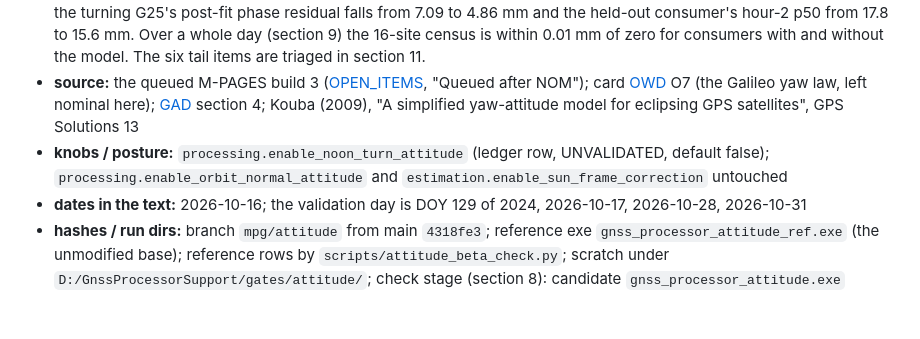
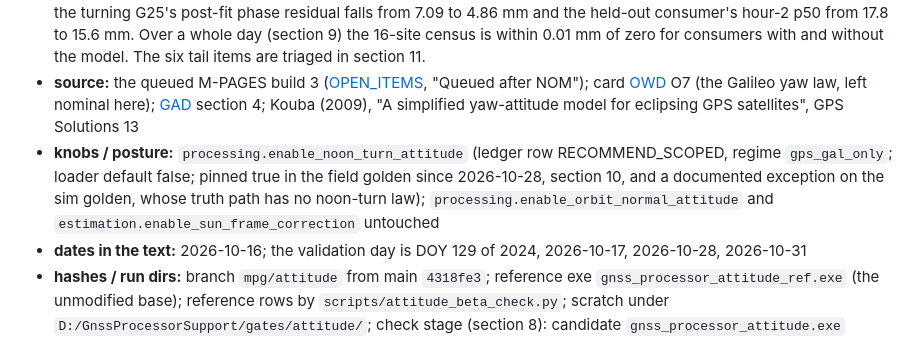
Before and after one commit to weaverbrianjerald/GnssProcessor, a Markdown page: docs/refound/NTA_noon_turn_attitude_2026-10-16.md, the part around the change. GitHub-like rendering; blank space fills up the shorter version.

Commit message:
docs: card NTA, STATUS posture line: ledger RECOMMEND_SCOPED, pinned in the field golden, a documented exception on the sim golden
The line still read UNVALIDATED, which contradicted the revised summary and the ledger row. Header field only; the body is unchanged.

```diff
--- a/docs/refound/NTA_noon_turn_attitude_2026-10-16.md
+++ b/docs/refound/NTA_noon_turn_attitude_2026-10-16.md
@@ -7,7 +7,7 @@
 - **status:** closed
 - **summary:** CLOSED 2026-10-31. ARMED 2026-10-28 at the author's decision (section 10, card BOF; landed as `2b9af4a`): `processing.enable_noon_turn_attitude` is pinned in the field golden (ledger RECOMMEND_SCOPED); the sim golden lists it as a documented exception, since the simulator's truth path carries no noon-turn law. BUILT 2026-10-16, CHECKED 2026-10-17. The beta-angle sign of `SatAttitude::computeBeta` is validated against an independent computation (336 reference rows, seven GPS satellites, both signs: 0.010 deg at most, no sign mismatch), against cssrlib run with its own Sun, frames and nominal yaw frame (0.010 deg), and by a from-scratch re-derivation (1536 rows each, 32 satellites, 5e-6 deg). The phase wind-up takes its satellite frame from `SatAttitude`, bit-identical to the old inline copy. GPS Block IIF and IIR noon turns (Kouba 2009) are built for the PCO and the wind-up alike; the goldens (00:00 to 06:00 UT) hold no GPS noon turn and the knob is inert there. Graded 2 h field windows, knob on against off: the turning G25's post-fit phase residual falls from 7.09 to 4.86 mm and the held-out consumer's hour-2 p50 from 17.8 to 15.6 mm. Over a whole day (section 9) the 16-site census is within 0.01 mm of zero for consumers with and without the model. The six tail items are triaged in section 11.
 - **source:** the queued M-PAGES build 3 ([OPEN_ITEMS](../status/OPEN_ITEMS.md), "Queued after NOM"); card [OWD](OWD_owed_defects_2026-09-22.md) O7 (the Galileo yaw law, left nominal here); [GAD](GAD_galileo_adoption_2026-10-13.md) section 4; Kouba (2009), "A simplified yaw-attitude model for eclipsing GPS satellites", GPS Solutions 13
-- **knobs / posture:** `processing.enable_noon_turn_attitude` (ledger row, UNVALIDATED, default false); `processing.enable_orbit_normal_attitude` and `estimation.enable_sun_frame_correction` untouched
+- **knobs / posture:** `processing.enable_noon_turn_attitude` (ledger row RECOMMEND_SCOPED, regime `gps_gal_only`; loader default false; pinned true in the field golden since 2026-10-28, section 10, and a documented exception on the sim golden, whose truth path has no noon-turn law); `processing.enable_orbit_normal_attitude` and `estimation.enable_sun_frame_correction` untouched
 - **dates in the text:** 2026-10-16; the validation day is DOY 129 of 2024, 2026-10-17, 2026-10-28, 2026-10-31
 - **hashes / run dirs:** branch `mpg/attitude` from main `4318fe3`; reference exe `gnss_processor_attitude_ref.exe` (the unmodified base); reference rows by `scripts/attitude_beta_check.py`; scratch under `D:/GnssProcessorSupport/gates/attitude/`; check stage (section 8): candidate `gnss_processor_attitude.exe` (branch `b9ff57c`), control `gnss_processor_attitude_ctl.exe` (main `4318fe3`), arms `runs_nom/_rap_attchk_*`, reference tools and logs `gates/attitude/check/`
 
```
